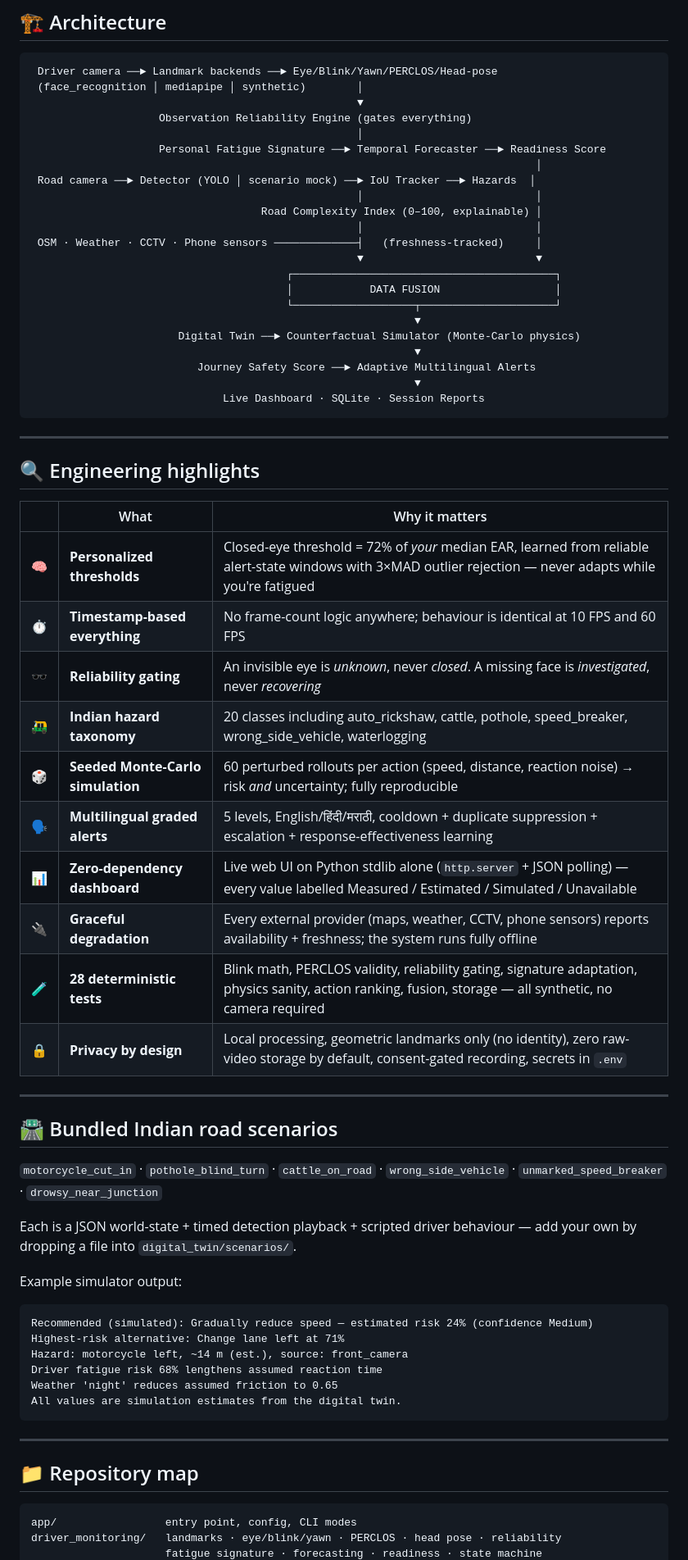
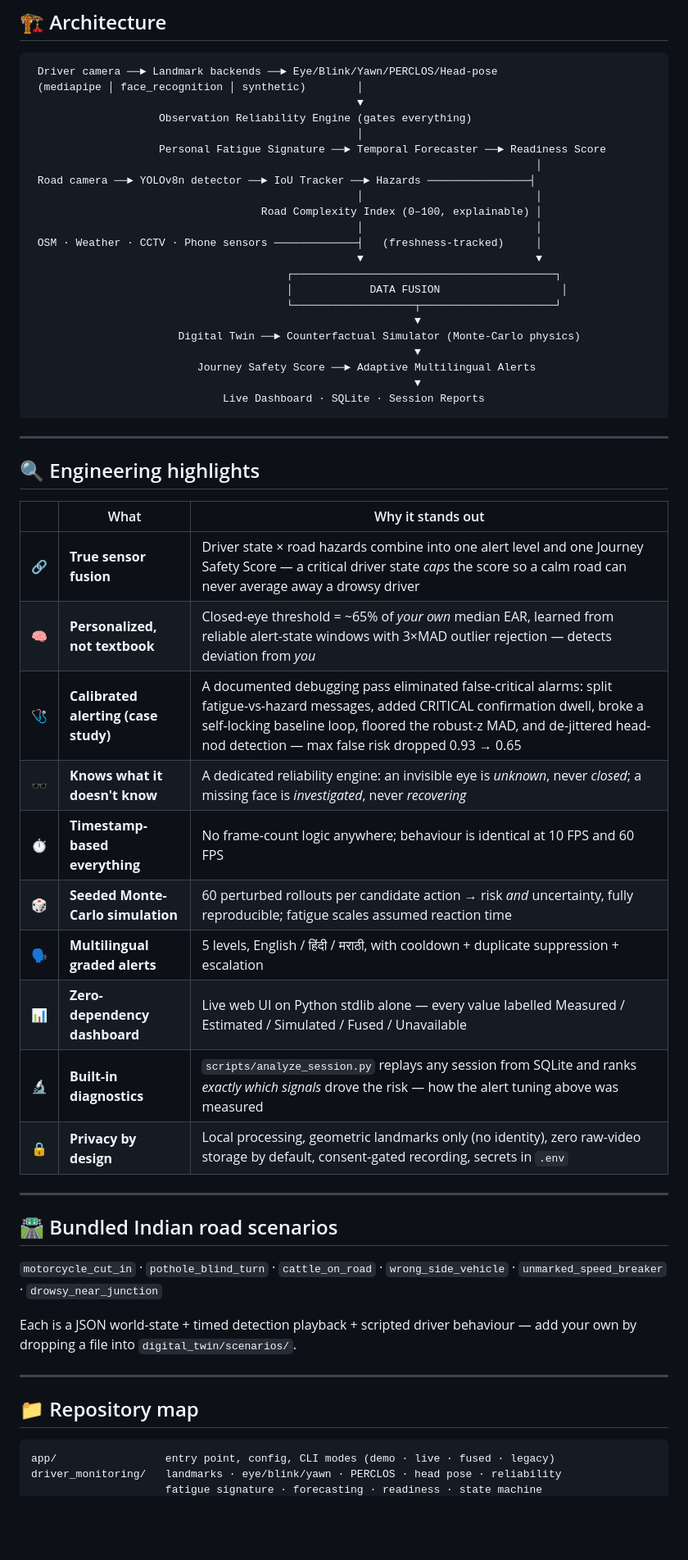
Before and after one commit to CODEX038/BharatDrive-x-Twin, a Markdown page: README.md, the part around one of its changes. Shown at 82% size. Rendered like a GitHub page; blank space fills up the shorter version.

````diff
--- a/README.md
+++ b/README.md
@@ -60,20 +83,20 @@ pytest tests/                                # 28 tests, no camera needed
 
 ```
  Driver camera ──► Landmark backends ──► Eye/Blink/Yawn/PERCLOS/Head-pose
- (face_recognition │ mediapipe │ synthetic)        │
+ (mediapipe │ face_recognition │ synthetic)        │
                                                    ▼
                     Observation Reliability Engine (gates everything)
                                                    │
                     Personal Fatigue Signature ──► Temporal Forecaster ──► Readiness Score
                                                                                │
- Road camera ──► Detector (YOLO │ scenario mock) ──► IoU Tracker ──► Hazards  │
+ Road camera ──► YOLOv8n detector ──► IoU Tracker ──► Hazards ────────────────┤
                                                    │                           │
                                     Road Complexity Index (0–100, explainable) │
                                                    │                           │
  OSM · Weather · CCTV · Phone sensors ─────────────┤   (freshness-tracked)     │
                                                    ▼                           ▼
                                         ┌─────────────────────────────────────────┐
-                                        │            DATA FUSION                  │
+                                        │            DATA FUSION                   │
                                         └───────────────────┬─────────────────────┘
                                                             ▼
                        Digital Twin ──► Counterfactual Simulator (Monte-Carlo physics)
@@ -87,17 +110,17 @@ pytest tests/                                # 28 tests, no camera needed
 
 ## 🔍 Engineering highlights
 
-| | What | Why it matters |
+| | What | Why it stands out |
 |---|---|---|
-| 🧠 | **Personalized thresholds** | Closed-eye threshold = 72% of *your* median EAR, learned from reliable alert-state windows with 3×MAD outlier rejection — never adapts while you're fatigued |
+| 🔗 | **True sensor fusion** | Driver state × road hazards combine into one alert level and one Journey Safety Score — a critical driver state *caps* the score so a calm road can never average away a drowsy driver |
+| 🧠 | **Personalized, not textbook** | Closed-eye threshold = ~65% of *your own* median EAR, learned from reliable alert-state windows with 3×MAD outlier rejection — detects deviation from *you* |
+| 🩺 | **Calibrated alerting (case study)** | A documented debugging pass eliminated false-critical alarms: split fatigue-vs-hazard messages, added CRITICAL confirmation dwell, broke a self-locking baseline loop, floored the robust-z MAD, and de-jittered head-nod detection — max false risk dropped 0.93 → 0.65 |
+| 🕶️ | **Knows what it doesn't know** | A dedicated reliability engine: an invisible eye is *unknown*, never *closed*; a missing face is *investigated*, never *recovering* |
 | ⏱️ | **Timestamp-based everything** | No frame-count logic anywhere; behaviour is identical at 10 FPS and 60 FPS |
-| 🕶️ | **Reliability gating** | An invisible eye is *unknown*, never *closed*. A missing face is *investigated*, never *recovering* |
-| 🛺 | **Indian hazard taxonomy** | 20 classes including auto_rickshaw, cattle, pothole, speed_breaker, wrong_side_vehicle, waterlogging |
-| 🎲 | **Seeded Monte-Carlo simulation** | 60 perturbed rollouts per action (speed, distance, reaction noise) → risk *and* uncertainty; fully reproducible |
-| 🗣️ | **Multilingual graded alerts** | 5 levels, English/हिंदी/मराठी, cooldown + duplicate suppression + escalation + response-effectiveness learning |
-| 📊 | **Zero-dependency dashboard** | Live web UI on Python stdlib alone (`http.server` + JSON polling) — every value labelled Measured / Estimated / Simulated / Unavailable |
-| 🔌 | **Graceful degradation** | Every external provider (maps, weather, CCTV, phone sensors) reports availability + freshness; the system runs fully offline |
-| 🧪 | **28 deterministic tests** | Blink math, PERCLOS validity, reliability gating, signature adaptation, physics sanity, action ranking, fusion, storage — all synthetic, no camera required |
+| 🎲 | **Seeded Monte-Carlo simulation** | 60 perturbed rollouts per candidate action → risk *and* uncertainty, fully reproducible; fatigue scales assumed reaction time |
+| 🗣️ | **Multilingual graded alerts** | 5 levels, English / हिंदी / मराठी, with cooldown + duplicate suppression + escalation |
+| 📊 | **Zero-dependency dashboard** | Live web UI on Python stdlib alone — every value labelled Measured / Estimated / Simulated / Fused / Unavailable |
+| 🔬 | **Built-in diagnostics** | `scripts/analyze_session.py` replays any session from SQLite and ranks *exactly which signals* drove the risk — how the alert tuning above was measured |
 | 🔒 | **Privacy by design** | Local processing, geometric landmarks only (no identity), zero raw-video storage by default, consent-gated recording, secrets in `.env` |
 
 ---
@@ -108,22 +131,11 @@ pytest tests/                                # 28 tests, no camera needed
 
 Each is a JSON world-state + timed detection playback + scripted driver behaviour — add your own by dropping a file into `digital_twin/scenarios/`.
 
-Example simulator output:
-
-```
-Recommended (simulated): Gradually reduce speed — estimated risk 24% (confidence Medium)
-Highest-risk alternative: Change lane left at 71%
-Hazard: motorcycle left, ~14 m (est.), source: front_camera
-Driver fatigue risk 68% lengthens assumed reaction time
-Weather 'night' reduces assumed friction to 0.65
-All values are simulation estimates from the digital twin.
-```
-
 ---
 
 ## 📁 Repository map
 
 ```
-app/                 entry point, config, CLI modes
+app/                 entry point, config, CLI modes (demo · live · fused · legacy)
 driver_monitoring/   landmarks · eye/blink/yawn · PERCLOS · head pose · reliability
                      fatigue signature · forecasting · readiness · state machine
````
Also changed, not shown: other parts of README.md (+57 -29 lines).
